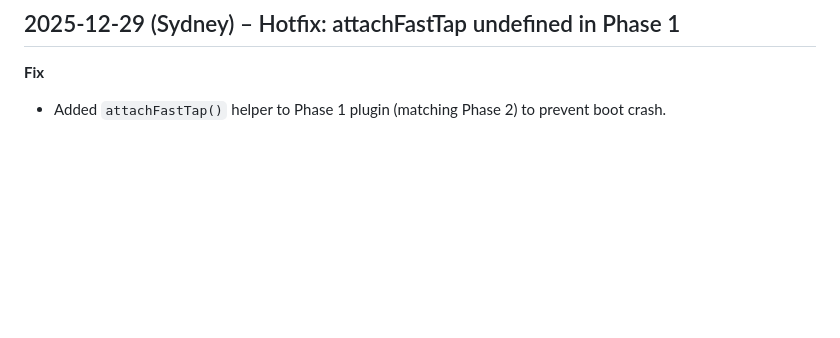
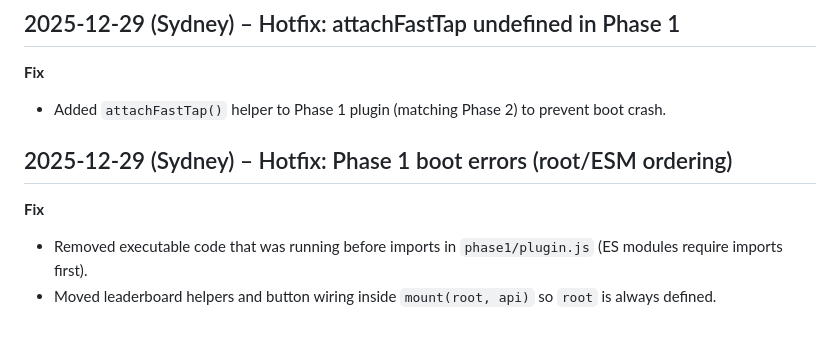
Before and after one commit to prymalchaos/Sygn1L2, a Markdown page: docs/DEVLOG.md, the part around the change. GitHub-like rendering; blank space fills up the shorter version.

```diff
--- a/docs/DEVLOG.md
+++ b/docs/DEVLOG.md
@@ -257,3 +257,9 @@
 ## 2025-12-29 (Sydney) – Hotfix: attachFastTap undefined in Phase 1
 **Fix**
 - Added `attachFastTap()` helper to Phase 1 plugin (matching Phase 2) to prevent boot crash.
+
+
+## 2025-12-29 (Sydney) – Hotfix: Phase 1 boot errors (root/ESM ordering)
+**Fix**
+- Removed executable code that was running before imports in `phase1/plugin.js` (ES modules require imports first).
+- Moved leaderboard helpers and button wiring inside `mount(root, api)` so `root` is always defined.
```
Also changed, not shown: docs/CHANGELOG.md (+4 -0 lines).
